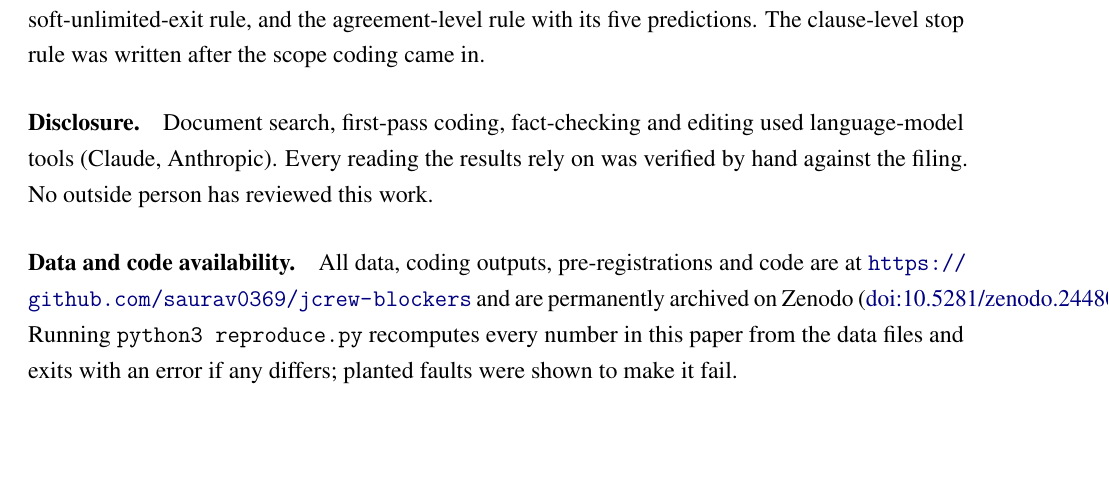
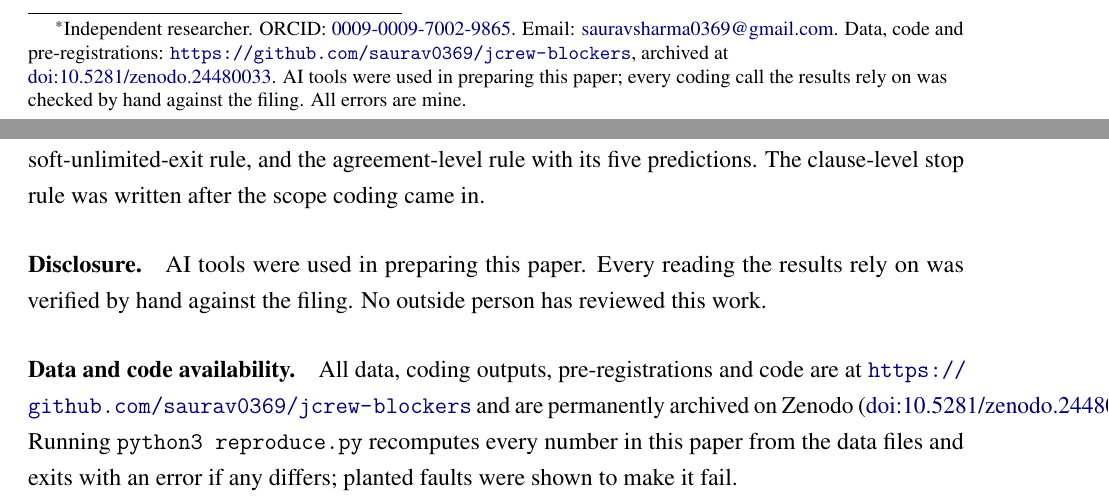
Before and after one commit to saurav0369/jcrew-blockers, a LaTeX document (paper/main.tex): part of page 11 of 13 before the commit and two parts of pages 1 and 11 of 13 after it, the two joined at a grey line, cut at the place of the change, the shorter picture padded with empty space. Compiled offline with pdfLaTeX.

Commit message:
Add ORCID, fix title-page footnote, simplify disclosure wording

```diff
--- a/paper/main.tex
+++ b/paper/main.tex
@@ -30,7 +30,7 @@
 \vspace{4pt}
 {\Large A Backtest of 91 Credit Agreements Against Eleven Real Dropdowns\par}
 \vspace{18pt}
-{\large Saurav Sharma\thanks{Independent researcher. Email: \href{mailto:sauravsharma0369@gmail.com}{sauravsharma0369@gmail.com}. Data, code and pre-registrations: \url{https://github.com/saurav0369/jcrew-blockers}, archived at \href{https://doi.org/10.5281/zenodo.24480033}{doi:10.5281/zenodo.24480033}. I used language-model tools (Claude, Anthropic) for document search, first-pass coding and editing; every coding call the results rely on was checked by hand against the filing. All errors are mine.}\par}
+{\large Saurav Sharma\footnote{\raggedright Independent researcher. ORCID: \href{https://orcid.org/0009-0009-7002-9865}{0009-0009-7002-9865}. Email: \href{mailto:sauravsharma0369@gmail.com}{sauravsharma0369@gmail.com}. Data, code and pre-registrations: \url{https://github.com/saurav0369/jcrew-blockers}, archived at \href{https://doi.org/10.5281/zenodo.24480033}{doi:10.5281/zenodo.24480033}. AI tools were used in preparing this paper; every coding call the results rely on was checked by hand against the filing. All errors are mine.}\par}
 \vspace{8pt}
 {\normalsize November 2026\par}
 \vspace{24pt}
@@ -280,7 +280,7 @@ One pattern emerged after the controls were seen. In both informative event case
 
 \paragraph{What was fixed in advance.} Each pre-registration was written and dated before the results it governs were seen. For four of them (the census thresholds, the whole-agreement rule, the retrodiction protocol and the soft-unlimited-exit rule) a SHA-256 recorded at the time of writing still matches the released file, and the replication package verifies it. They fixed the three census thresholds (all held on point estimates; the confidence intervals for outside-group reach and non-IP coverage extend to about 20\% and 22\%), the sacred-rights prediction, the retrodiction protocol, the soft-unlimited-exit rule, and the agreement-level rule with its five predictions. The clause-level stop rule was written after the scope coding came in.
 
-\paragraph{Disclosure.} Document search, first-pass coding, fact-checking and editing used language-model tools (Claude, Anthropic). Every reading the results rely on was verified by hand against the filing. No outside person has reviewed this work.
+\paragraph{Disclosure.} AI tools were used in preparing this paper. Every reading the results rely on was verified by hand against the filing. No outside person has reviewed this work.
 
 \paragraph{Data and code availability.} All data, coding outputs, pre-registrations and code are at \url{https://github.com/saurav0369/jcrew-blockers} and are permanently archived on Zenodo (\href{https://doi.org/10.5281/zenodo.24480033}{doi:10.5281/zenodo.24480033}). Running \texttt{python3 reproduce.py} recomputes every number in this paper from the data files and exits with an error if any differs; planted faults were shown to make it fail.
 
```
Also changed, not shown: docs/AUDIT.md (+1 -1 lines), README.md, paper/Sharma_JCrew_Blockers_2026.pdf, paper/main.tex (2 more changed lines), 1 other file.
